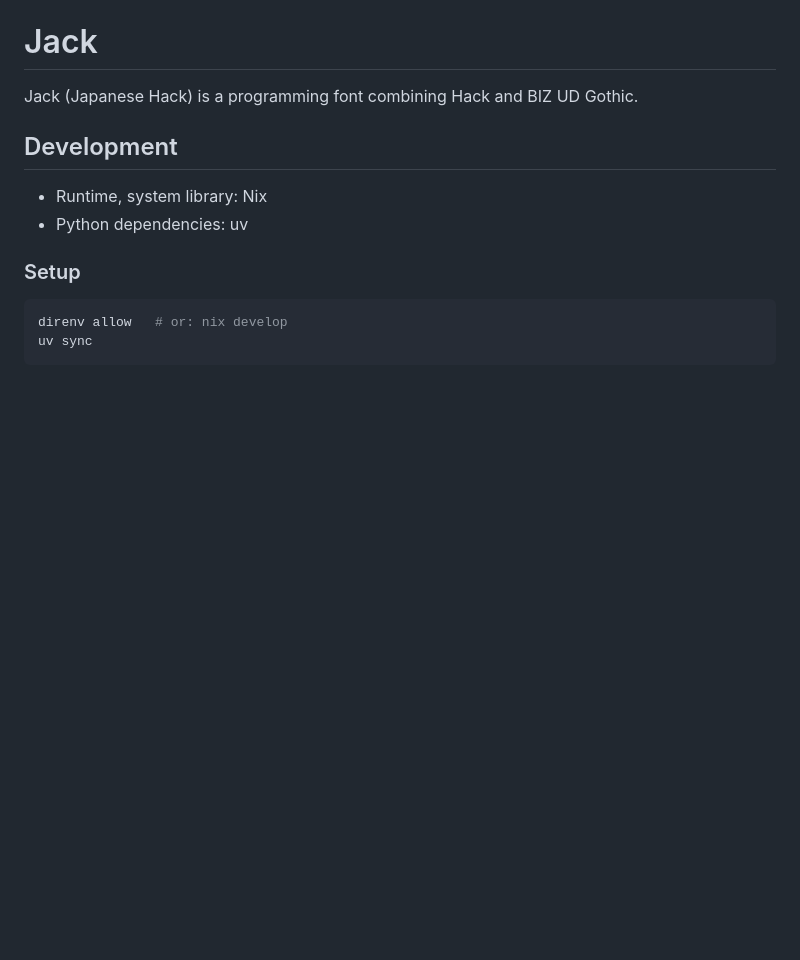
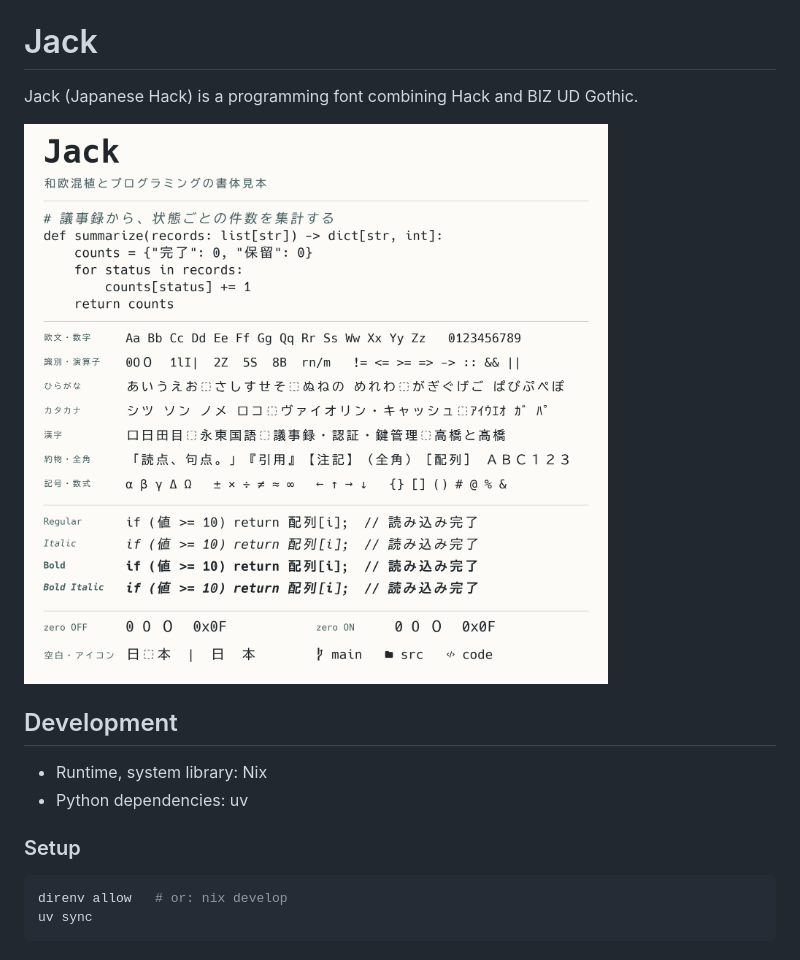
Before and after one commit to sotiak/jack, a Markdown page: README.md, the part around the change. Rendered like a GitHub page; pictures changed too: assets/specimen.png (added); blank space fills up the shorter version.

Commit message:
Add font specimen to README

```diff
--- a/README.md
+++ b/README.md
@@ -1,6 +1,8 @@
 # Jack
 
 Jack (Japanese Hack) is a programming font combining Hack and BIZ UD Gothic.
+
+![Jack font specimen showing Japanese and Latin text, code, and font styles](assets/specimen.png)
 
 ## Development
 
```
